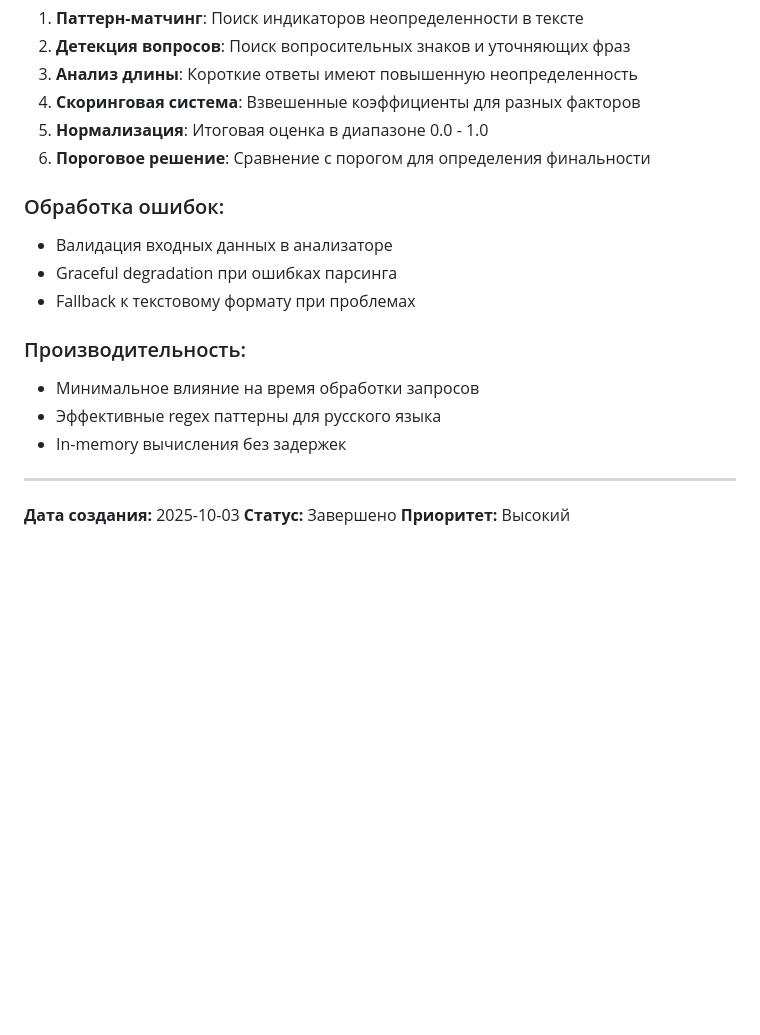
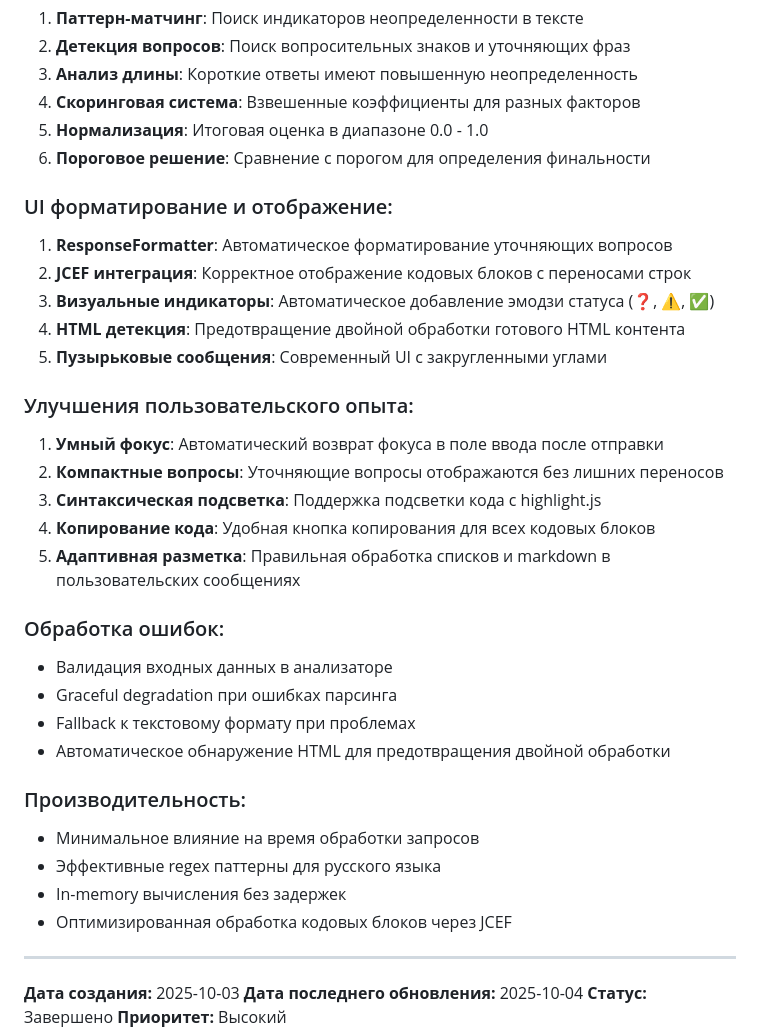
Before and after one commit to Aristman/ride, a Markdown page: docs/roadmaps/04-uncertainty-analysis-feature.md, the part around one of its changes. Drawn GitHub-style; blank space fills up the shorter version.

```diff
--- a/docs/roadmaps/04-uncertainty-analysis-feature.md
+++ b/docs/roadmaps/04-uncertainty-analysis-feature.md
@@ -151,18 +188,35 @@ when {
 5. **Нормализация**: Итоговая оценка в диапазоне 0.0 - 1.0
 6. **Пороговое решение**: Сравнение с порогом для определения финальности
 
+### UI форматирование и отображение:
+1. **ResponseFormatter**: Автоматическое форматирование уточняющих вопросов
+2. **JCEF интеграция**: Корректное отображение кодовых блоков с переносами строк
+3. **Визуальные индикаторы**: Автоматическое добавление эмодзи статуса (❓, ⚠️, ✅)
+4. **HTML детекция**: Предотвращение двойной обработки готового HTML контента
+5. **Пузырьковые сообщения**: Современный UI с закругленными углами
+
+### Улучшения пользовательского опыта:
+1. **Умный фокус**: Автоматический возврат фокуса в поле ввода после отправки
+2. **Компактные вопросы**: Уточняющие вопросы отображаются без лишних переносов
+3. **Синтаксическая подсветка**: Поддержка подсветки кода с highlight.js
+4. **Копирование кода**: Удобная кнопка копирования для всех кодовых блоков
+5. **Адаптивная разметка**: Правильная обработка списков и markdown в пользовательских сообщениях
+
 ### Обработка ошибок:
 - Валидация входных данных в анализаторе
 - Graceful degradation при ошибках парсинга
 - Fallback к текстовому формату при проблемах
+- Автоматическое обнаружение HTML для предотвращения двойной обработки
 
 ### Производительность:
 - Минимальное влияние на время обработки запросов
 - Эффективные regex паттерны для русского языка
 - In-memory вычисления без задержек
+- Оптимизированная обработка кодовых блоков через JCEF
 
 ---
 
 **Дата создания:** 2025-10-03
+**Дата последнего обновления:** 2025-10-04
 **Статус:** Завершено
 **Приоритет:** Высокий
```
Also changed, not shown: other parts of docs/roadmaps/04-uncertainty-analysis-feature.md (+37 -0 lines), README.md (+6 -1 lines).
